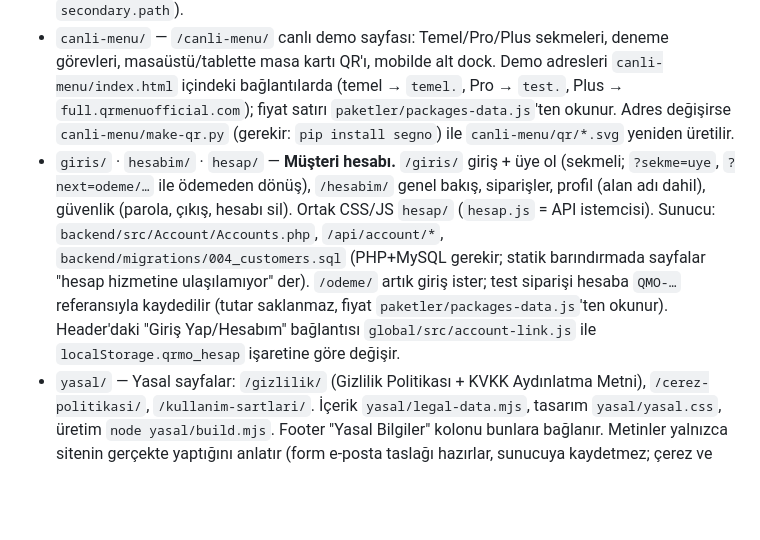
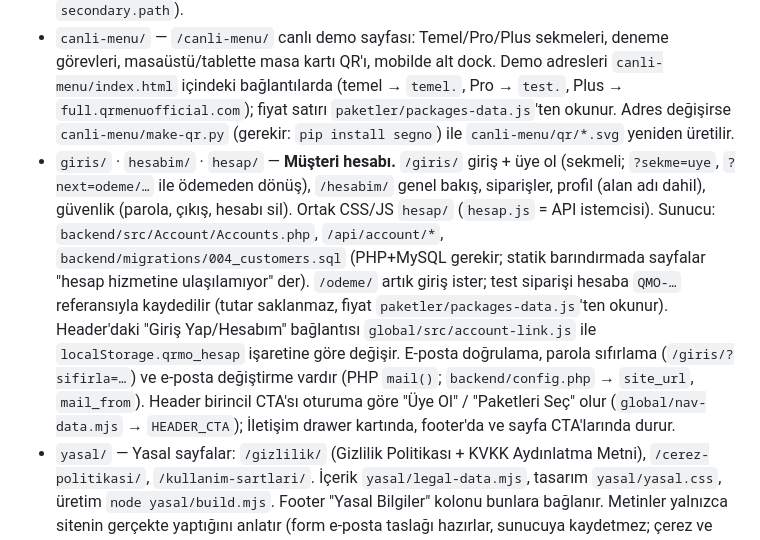
Before and after one commit to mamibeyinizz/anasite, a Markdown page: README.md, the part around the change. Drawn GitHub-style; blank space fills up the shorter version.

Commit message:
README: hesap kurtarma ve header CTA notu
Co-Authored-By: Claude Sonnet 5.5 <noreply@anthropic.com>
Claude-Session: https://claude.ai/code/session_01FBw9rW1QN2VcV9zU6r72yb

```diff
--- a/README.md
+++ b/README.md
@@ -26,7 +26,7 @@ Site artık **PHP + MySQL** destekli hostingde çalışır: `/yonetim/` yönetim
 - `moduller/` — `/moduller/` modül dizini + 10 modül sayfası. İçerik ve sunum (bölüm sırası, sahne tipi, temsili arayüz tanımı) `moduller/module-data.js`; üretim `node moduller/build.js`; ortak tasarım `module-page.css`. Kalite kontrolü: `node moduller/qa.mjs` (Playwright varsa 12 genişlikte taşma, dokunma hedefi, klavye, reduced-motion ve gerçek kaydırma testi).
 - `global/` — **Ana site global header + footer** (tek kaynak). `nav-data.mjs` (bağlantılar; modül adları `module-data.js`'ten), `render.mjs` (HTML), `inject.mjs` (sayfaya yerleştirme), `src/` (header/footer CSS+JS), `dist/` (üretilmiş CSS/JS + başvuru HTML). **Statik yayında Node çalışmaz:** `node global/build.mjs` yerelde çalıştırılır ve sonuç commit edilir; `index.html` ve `paketler/index.html` içine header/footer doğrudan yazılır (`<!-- QRMO:HEADER:START -->…END -->` işaretçileri arasında; komut tekrar çalıştırılabilir). Modül sayfaları (`moduller/build.js`) ve SSS (`sss/build.mjs`) aynı `applyGlobal()` fonksiyonunu kendi üretimlerinde çağırır. Sıra: `node sss/build.mjs && node moduller/build.js && node yasal/build.mjs && node global/build.mjs`. Kontrol: `node global/qa.mjs`. Bağlantılar sayfa derinliğine göre **göreli** yazılır (alt dizinde yayında da çalışır). SSS iki adrese üretilir (`sss/index.html` = `/sss/`, `sss.html` eski adres; bağlantılar göreli). İletişim sayfası `/iletisim/` (`iletisim/index.html`): telefon ve e-posta. Header'daki birincil CTA ("İletişime Geçin") ve footer "Talep Formu" bu sayfaya gider (`global/nav-data.mjs`); aynı sayfaya giden ikinci bir "Bize Ulaşın" bağlantısı bilerek yoktur. "Canlı Menüyü Gör" (header, drawer, footer) `/canli-menu/` sayfasına gider (`nav-data.mjs` → `secondary.path`).
 - `canli-menu/` — `/canli-menu/` canlı demo sayfası: Temel/Pro/Plus sekmeleri, deneme görevleri, masaüstü/tablette masa kartı QR'ı, mobilde alt dock. Demo adresleri `canli-menu/index.html` içindeki bağlantılarda (temel → `temel.`, Pro → `test.`, Plus → `full.qrmenuofficial.com`); fiyat satırı `paketler/packages-data.js`'ten okunur. Adres değişirse `canli-menu/make-qr.py` (gerekir: `pip install segno`) ile `canli-menu/qr/*.svg` yeniden üretilir.
-- `giris/` · `hesabim/` · `hesap/` — **Müşteri hesabı.** `/giris/` giriş + üye ol (sekmeli; `?sekme=uye`, `?next=odeme/…` ile ödemeden dönüş), `/hesabim/` genel bakış, siparişler, profil (alan adı dahil), güvenlik (parola, çıkış, hesabı sil). Ortak CSS/JS `hesap/` (`hesap.js` = API istemcisi). Sunucu: `backend/src/Account/Accounts.php`, `/api/account/*`, `backend/migrations/004_customers.sql` (PHP+MySQL gerekir; statik barındırmada sayfalar "hesap hizmetine ulaşılamıyor" der). `/odeme/` artık giriş ister; test siparişi hesaba `QMO-…` referansıyla kaydedilir (tutar saklanmaz, fiyat `paketler/packages-data.js`'ten okunur). Header'daki "Giriş Yap/Hesabım" bağlantısı `global/src/account-link.js` ile `localStorage.qrmo_hesap` işaretine göre değişir.
+- `giris/` · `hesabim/` · `hesap/` — **Müşteri hesabı.** `/giris/` giriş + üye ol (sekmeli; `?sekme=uye`, `?next=odeme/…` ile ödemeden dönüş), `/hesabim/` genel bakış, siparişler, profil (alan adı dahil), güvenlik (parola, çıkış, hesabı sil). Ortak CSS/JS `hesap/` (`hesap.js` = API istemcisi). Sunucu: `backend/src/Account/Accounts.php`, `/api/account/*`, `backend/migrations/004_customers.sql` (PHP+MySQL gerekir; statik barındırmada sayfalar "hesap hizmetine ulaşılamıyor" der). `/odeme/` artık giriş ister; test siparişi hesaba `QMO-…` referansıyla kaydedilir (tutar saklanmaz, fiyat `paketler/packages-data.js`'ten okunur). Header'daki "Giriş Yap/Hesabım" bağlantısı `global/src/account-link.js` ile `localStorage.qrmo_hesap` işaretine göre değişir. E-posta doğrulama, parola sıfırlama (`/giris/?sifirla=…`) ve e-posta değiştirme vardır (PHP `mail()`; `backend/config.php` → `site_url`, `mail_from`). Header birincil CTA'sı oturuma göre "Üye Ol" / "Paketleri Seç" olur (`global/nav-data.mjs` → `HEADER_CTA`); İletişim drawer kartında, footer'da ve sayfa CTA'larında durur.
 - `yasal/` — Yasal sayfalar: `/gizlilik/` (Gizlilik Politikası + KVKK Aydınlatma Metni), `/cerez-politikasi/`, `/kullanim-sartlari/`. İçerik `yasal/legal-data.mjs`, tasarım `yasal/yasal.css`, üretim `node yasal/build.mjs`. Footer "Yasal Bilgiler" kolonu bunlara bağlanır. Metinler yalnızca sitenin gerçekte yaptığını anlatır (form e-posta taslağı hazırlar, sunucuya kaydetmez; çerez ve üçüncü taraf betik yok; yalnızca sessionStorage). **Siteye analiz/reklam aracı, form sunucusu veya çerez eklenirse ilgili metin aynı değişiklikte güncellenir.**
 - `sitemap-paketler-moduller.xml` — `build.js` çıktısı; repoda başka bir sitemap/robots yoktur, mevcut site haritasıyla birleştirme dağıtım tarafının işidir
 - `blog/` — `/blog/` blog ana sayfası + yazılar. İçerik `blog/posts.mjs` (tek kaynak); üretim `node blog/build.mjs` (header/footer `applyGlobal()` ile; `sitemap-blog.xml` ve `blog/feed.xml` de yazılır). Kapaklar özgün SVG sahnelerden `node blog/covers.mjs` ile `assets/blog/` altına WebP/JPG üretilir. Kontrol: `node blog/qa.mjs`. Yeni sıra: `node sss/build.mjs && node moduller/build.js && node global/build.mjs && node blog/build.mjs`.
```
